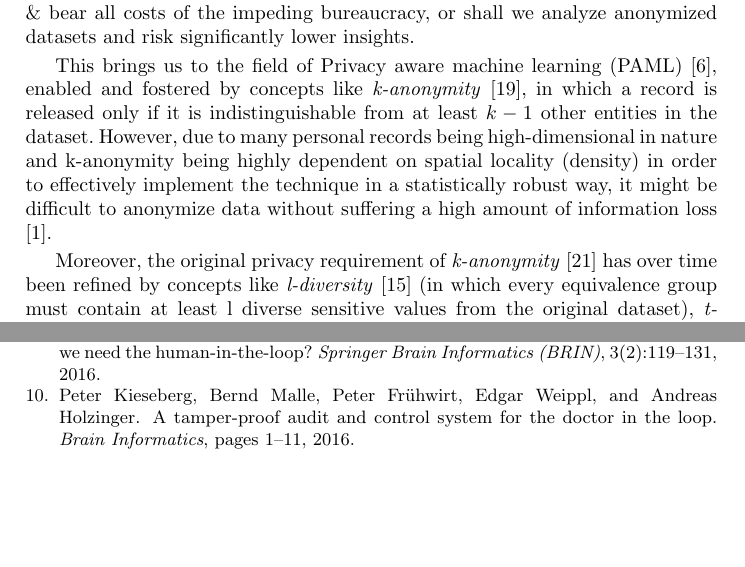
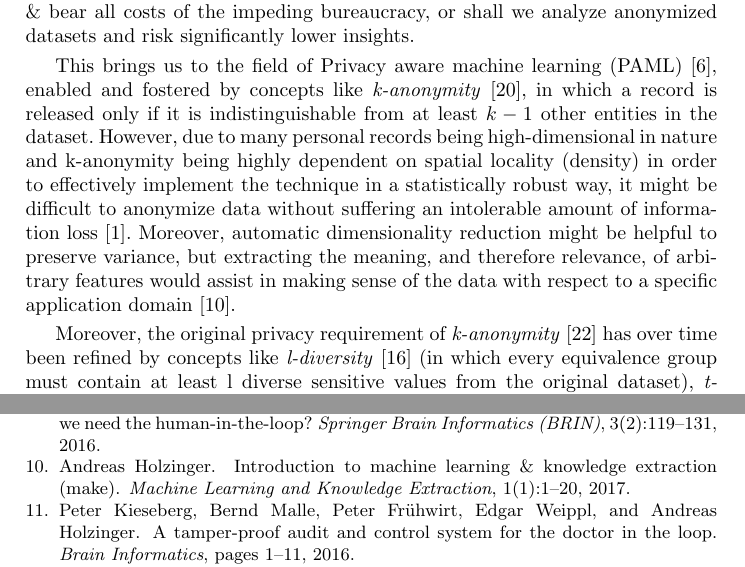
Before and after one commit to cassinius/paml-paper-2, a LaTeX thesis (PAML2.tex, which reads references.bib): two parts of pages 2 and 19 of 20, joined at a grey line, cut so that both start at the same text, the shorter picture padded with empty space. Compiled offline with pdfLaTeX.

Commit message:
incorporated MAKE reference

```diff
--- a/PAML2.tex
+++ b/PAML2.tex
@@ -76,7 +76,7 @@ In today's data-driven industries which increasingly form the backbone of the 21
 
 One specific challenge for data processing entities is increasingly imposed on them by the law. Under the new European General Data Protection Regulations (\textit{GDPR}) taking effect on June 1st, 2018, customers are given a \textit{right-to-be-forgotten}, meaning that an organization is obligated to remove a customer's personal data upon request. For many organizations, this would incur serious additional investments and costs from their IT infrastructure, as even backup- or statistical systems must be connected, lest no 'forgotten' data will reappear. Nevertheless, the law will allow data analysis on anonymized datasets (for which a right-to-be-forgotten makes no sense from a technical point of view), so that organizations will soon be faced with the question: Do we learn on original data \& bear all costs of the impeding bureaucracy, or shall we analyze anonymized datasets and risk significantly lower insights.
 
-This brings us to the field of Privacy aware machine learning (PAML) \cite{DuchiJordan:2014:PrivacyAwareLearning}, enabled and fostered by concepts like \textit{k-anonymity} \cite{Samarati:2001:kAnonymity}, in which a record is released only if it is indistinguishable from at least $k-1$ other entities in the dataset. However, due to many personal records being high-dimensional in nature and k-anonymity being highly dependent on spatial locality (density) in order to effectively implement the technique in a statistically robust way, it might be difficult to anonymize data without suffering a high amount of information loss \cite{Aggarwal:2005:kAnonymity}.
+This brings us to the field of Privacy aware machine learning (PAML) \cite{DuchiJordan:2014:PrivacyAwareLearning}, enabled and fostered by concepts like \textit{k-anonymity} \cite{Samarati:2001:kAnonymity}, in which a record is released only if it is indistinguishable from at least $k-1$ other entities in the dataset. However, due to many personal records being high-dimensional in nature and k-anonymity being highly dependent on spatial locality (density) in order to effectively implement the technique in a statistically robust way, it might be difficult to anonymize data without suffering an intolerable amount of information loss \cite{Aggarwal:2005:kAnonymity}. Moreover, automatic dimensionality reduction might be helpful to preserve variance, but extracting the meaning, and therefore relevance, of arbitrary features would assist in making sense of the data with respect to a specific application domain \cite{Holzinger:2017:InauguralMAKE}.
 
 Moreover, the original privacy requirement of \textit{k-anonymity} \cite{Sweeney:2002:k-Anonymity} has over time been refined by concepts like \textit{l-diversity} \cite{MachanavajjhalaEtAl:2007:l-Diversity} (in which every equivalence group must contain at least l diverse sensitive values from the original dataset), \textit{t-closeness} \cite{LiEtAl:2007:t-closeness} (which prescribes that the local distribution over sensitive values within an equivalence group must not differ from it's global distribution by more than a threshold $t$) as well as \textit{delta-presence} \cite{NergizClifton:2010:Delta-Presence} (which links the quality of anonymization to the risk posed by inadequate anonymization). Additionally, there is a whole discipline of measures summarized as \textit{differential privacy} \cite{dwork2008differential}, which deals with methods of securely releasing sensitive information upon database queries by injecting controlled noise into responses.
 
--- a/references.bib
+++ b/references.bib
@@ -1 +1,11 @@
 % 26.06.2017 21:11 CET bm
+
+
+@article{Holzinger:2017:InauguralMAKE,
+	year = {2017},
+	author = {Holzinger, Andreas},
+	title = {Introduction to Machine Learning \& Knowledge Extraction (MAKE)},
+	journal = {Machine Learning and Knowledge Extraction},
+	volume = {1},
+	number = {1},
+	pages = {1-20},
```
Also changed, not shown: PAML2.bbl, PAML2.pdf, overview_20170517.pdf (deleted), references.bib (5 more changed lines), 1 other file.
